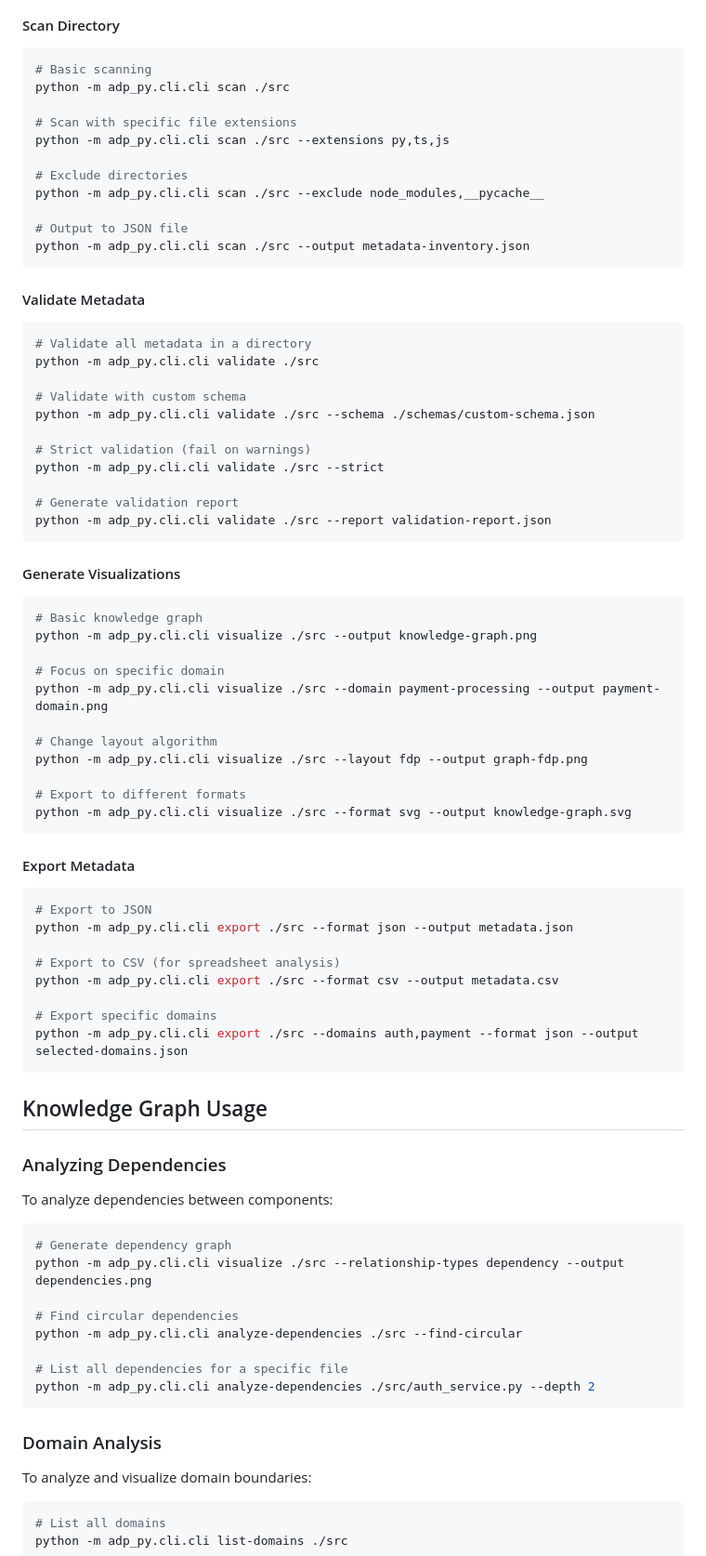
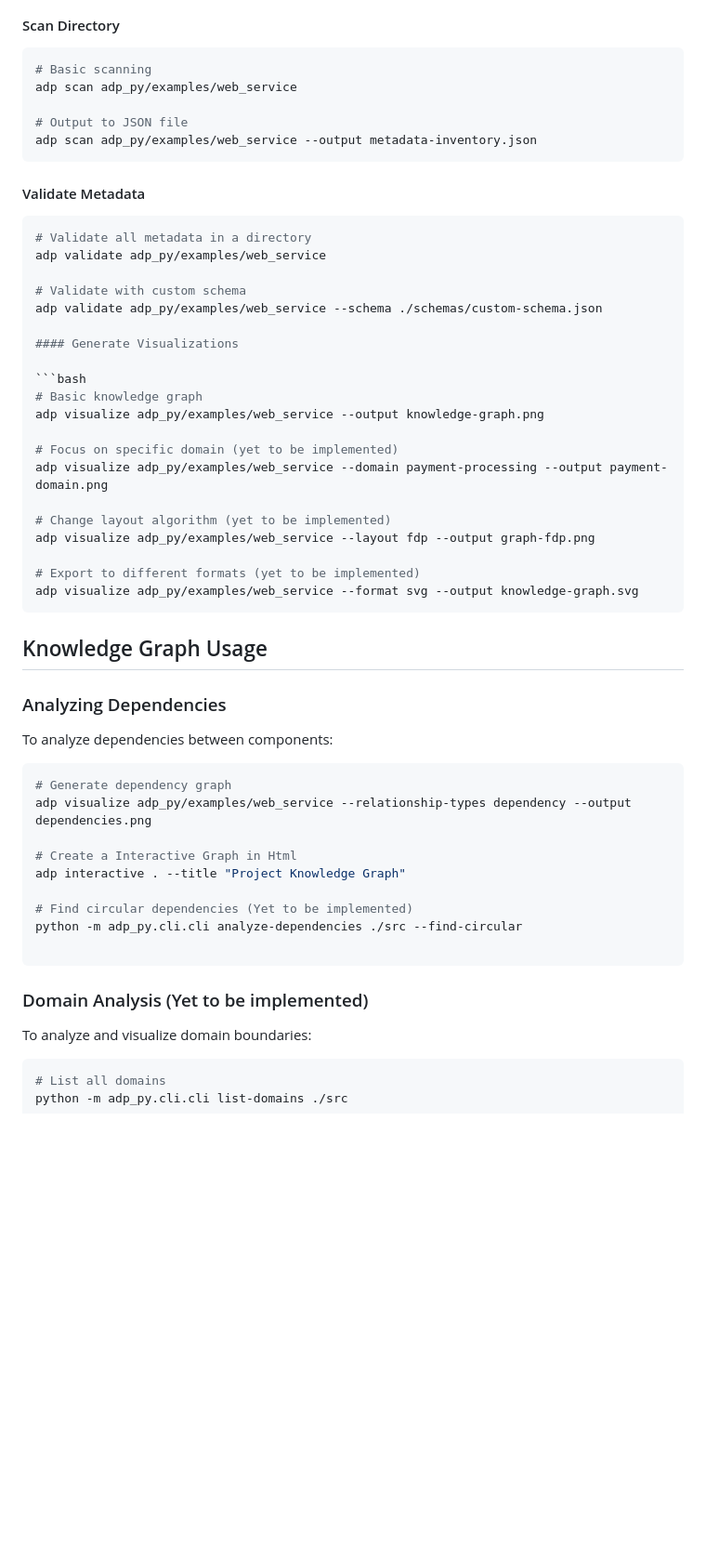
Before and after one commit to mkpvishnu/adpp, a Markdown page: README.md, the part around the change. Shown: that part at 93% size. GitHub-like rendering; blank space fills up the shorter version.

````diff
--- a/README.md
+++ b/README.md
@@ -392,62 +392,37 @@ python -m adp_py.cli.cli generate-docs --format markdown --output docs/adp-metad
 
 ```bash
 # Basic scanning
-python -m adp_py.cli.cli scan ./src
-
-# Scan with specific file extensions
-python -m adp_py.cli.cli scan ./src --extensions py,ts,js
-
-# Exclude directories
-python -m adp_py.cli.cli scan ./src --exclude node_modules,__pycache__
+adp scan adp_py/examples/web_service
 
 # Output to JSON file
-python -m adp_py.cli.cli scan ./src --output metadata-inventory.json
+adp scan adp_py/examples/web_service --output metadata-inventory.json
 ```
 
 #### Validate Metadata
 
 ```bash
 # Validate all metadata in a directory
-python -m adp_py.cli.cli validate ./src
+adp validate adp_py/examples/web_service
 
 # Validate with custom schema
-python -m adp_py.cli.cli validate ./src --schema ./schemas/custom-schema.json
-
-# Strict validation (fail on warnings)
-python -m adp_py.cli.cli validate ./src --strict
-
-# Generate validation report
-python -m adp_py.cli.cli validate ./src --report validation-report.json
-```
+adp validate adp_py/examples/web_service --schema ./schemas/custom-schema.json
 
 #### Generate Visualizations
 
 ```bash
 # Basic knowledge graph
-python -m adp_py.cli.cli visualize ./src --output knowledge-graph.png
+adp visualize adp_py/examples/web_service --output knowledge-graph.png
 
-# Focus on specific domain
-python -m adp_py.cli.cli visualize ./src --domain payment-processing --output payment-domain.png
+# Focus on specific domain (yet to be implemented)
+adp visualize adp_py/examples/web_service --domain payment-processing --output payment-domain.png
 
-# Change layout algorithm
-python -m adp_py.cli.cli visualize ./src --layout fdp --output graph-fdp.png
+# Change layout algorithm (yet to be implemented)
+adp visualize adp_py/examples/web_service --layout fdp --output graph-fdp.png
 
-# Export to different formats
-python -m adp_py.cli.cli visualize ./src --format svg --output knowledge-graph.svg
+# Export to different formats (yet to be implemented)
+adp visualize adp_py/examples/web_service --format svg --output knowledge-graph.svg
 ```
 
-#### Export Metadata
-
-```bash
-# Export to JSON
-python -m adp_py.cli.cli export ./src --format json --output metadata.json
-
-# Export to CSV (for spreadsheet analysis)
-python -m adp_py.cli.cli export ./src --format csv --output metadata.csv
-
-# Export specific domains
-python -m adp_py.cli.cli export ./src --domains auth,payment --format json --output selected-domains.json
-```
 
 ## Knowledge Graph Usage
 
@@ -457,16 +432,17 @@ To analyze dependencies between components:
 
 ```bash
 # Generate dependency graph
-python -m adp_py.cli.cli visualize ./src --relationship-types dependency --output dependencies.png
+adp visualize adp_py/examples/web_service --relationship-types dependency --output dependencies.png
 
-# Find circular dependencies
+# Create a Interactive Graph in Html
+adp interactive . --title "Project Knowledge Graph"
+
+# Find circular dependencies (Yet to be implemented)
 python -m adp_py.cli.cli analyze-dependencies ./src --find-circular
 
-# List all dependencies for a specific file
-python -m adp_py.cli.cli analyze-dependencies ./src/auth_service.py --depth 2
 ```
 
-### Domain Analysis
+### Domain Analysis (Yet to be implemented)
 
 To analyze and visualize domain boundaries:
 
````
